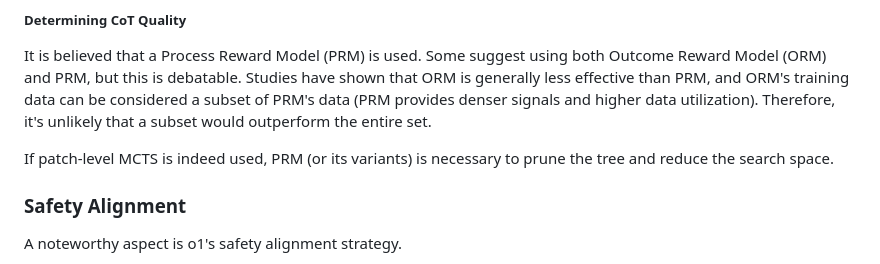
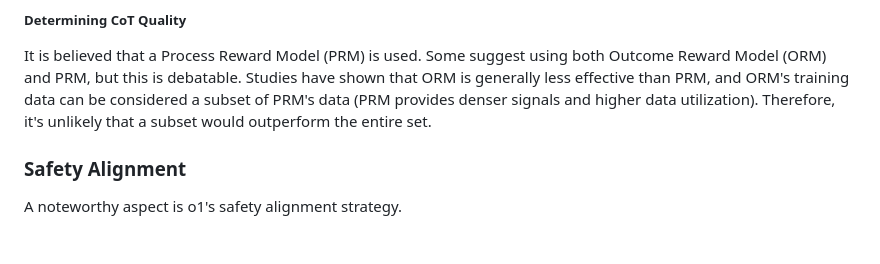
Before and after one commit to AIDC-AI/Marco-o1, a Markdown page: README.md, the part around the change. Rendered like a GitHub page; blank space fills up the shorter version.

```diff
--- a/README.md
+++ b/README.md
@@ -128,8 +128,6 @@ Regardless of the method, the essence is to expand the model's solution space. A
 
 It is believed that a Process Reward Model (PRM) is used. Some suggest using both Outcome Reward Model (ORM) and PRM, but this is debatable. Studies have shown that ORM is generally less effective than PRM, and ORM's training data can be considered a subset of PRM's data (PRM provides denser signals and higher data utilization). Therefore, it's unlikely that a subset would outperform the entire set.
 
-If patch-level MCTS is indeed used, PRM (or its variants) is necessary to prune the tree and reduce the search space.
-
 ### Safety Alignment
 
 A noteworthy aspect is o1's safety alignment strategy.
```
